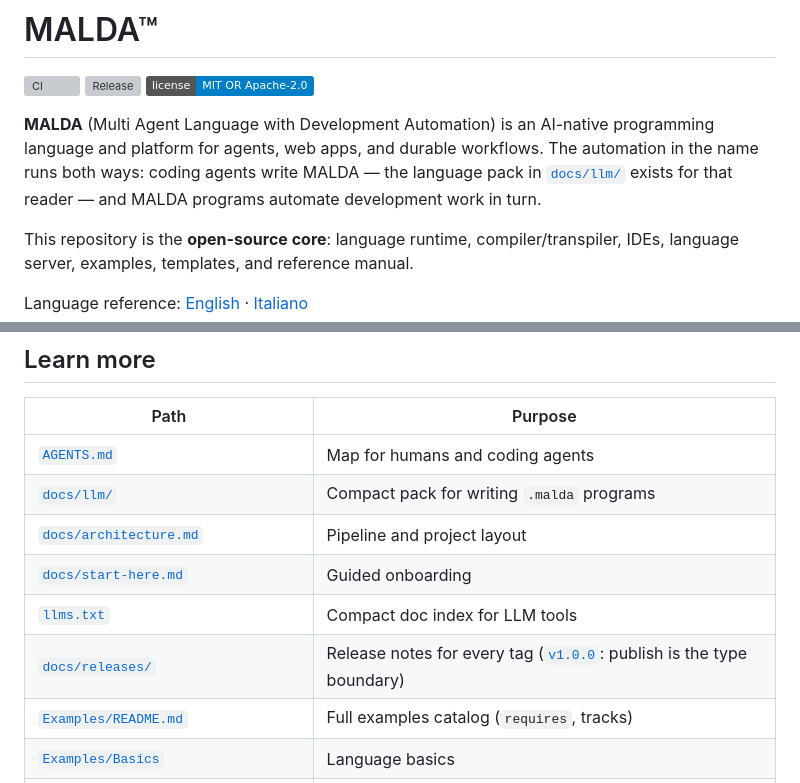
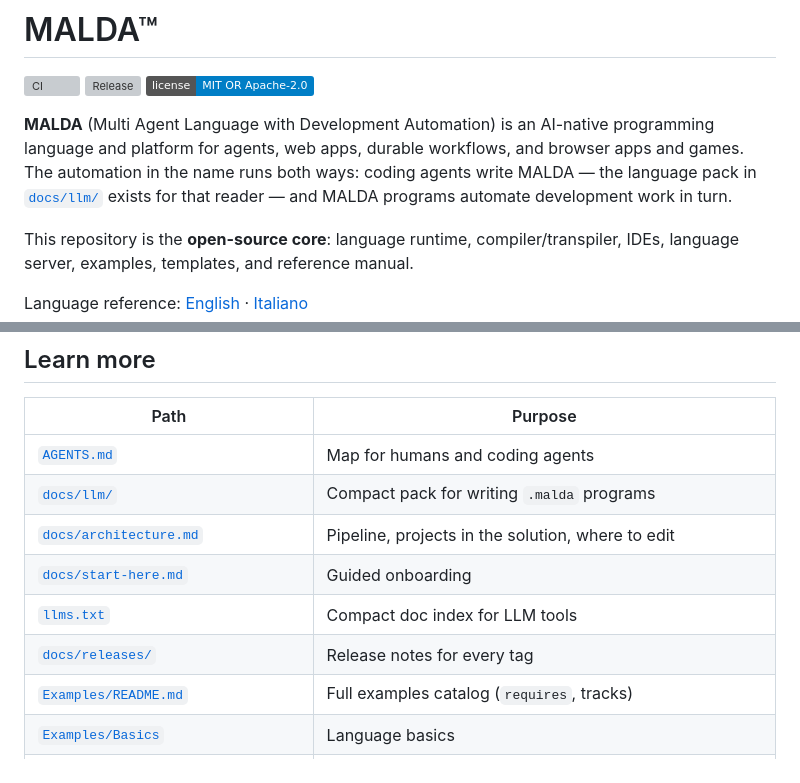
Before and after one commit to amaldini/maldalang, a Markdown page: README.md, 2 parts joined by grey strips. Rendered like a GitHub page; badges without logos; grey boxes are pictures that could not be loaded.

```diff
--- a/README.md
+++ b/README.md
@@ -4,7 +4,7 @@
 [![Release](https://img.shields.io/github/v/release/amaldini/maldalang)](https://github.com/amaldini/maldalang/releases)
 [![License: MIT OR Apache-2.0](https://img.shields.io/badge/license-MIT%20OR%20Apache--2.0-blue)](#license)
 
-**MALDA** (Multi Agent Language with Development Automation) is an AI-native programming language and platform for agents, web apps, and durable workflows. The automation in the name runs both ways: coding agents write MALDA — the language pack in [`docs/llm/`](docs/llm/) exists for that reader — and MALDA programs automate development work in turn.
+**MALDA** (Multi Agent Language with Development Automation) is an AI-native programming language and platform for agents, web apps, durable workflows, and browser apps and games. The automation in the name runs both ways: coding agents write MALDA — the language pack in [`docs/llm/`](docs/llm/) exists for that reader — and MALDA programs automate development work in turn.
 
 This repository is the **open-source core**: language runtime, compiler/transpiler, IDEs, language server, examples, templates, and reference manual.
 
@@ -204,10 +212,10 @@ Community help on the Web IDE (Monaco UX, diagnostics, examples browser) is welc
 |------|---------|
 | [`AGENTS.md`](AGENTS.md) | Map for humans and coding agents |
 | [`docs/llm/`](docs/llm/) | Compact pack for writing `.malda` programs |
-| [`docs/architecture.md`](docs/architecture.md) | Pipeline and project layout |
+| [`docs/architecture.md`](docs/architecture.md) | Pipeline, projects in the solution, where to edit |
 | [`docs/start-here.md`](docs/start-here.md) | Guided onboarding |
 | [`llms.txt`](llms.txt) | Compact doc index for LLM tools |
-| [`docs/releases/`](docs/releases/) | Release notes for every tag ([`v1.0.0`](docs/releases/v1.0.0.md): publish is the type boundary) |
+| [`docs/releases/`](docs/releases/) | Release notes for every tag |
 | [`Examples/README.md`](Examples/README.md) | Full examples catalog (`requires`, tracks) |
 | [`Examples/Basics`](Examples/Basics) | Language basics |
 | [`Examples/Prompts`](Examples/Prompts) | Prompts and agents |
```
Also changed, not shown: other parts of README.md (+36 -57 lines), docs/assets/sdf-invaders.png (added).
